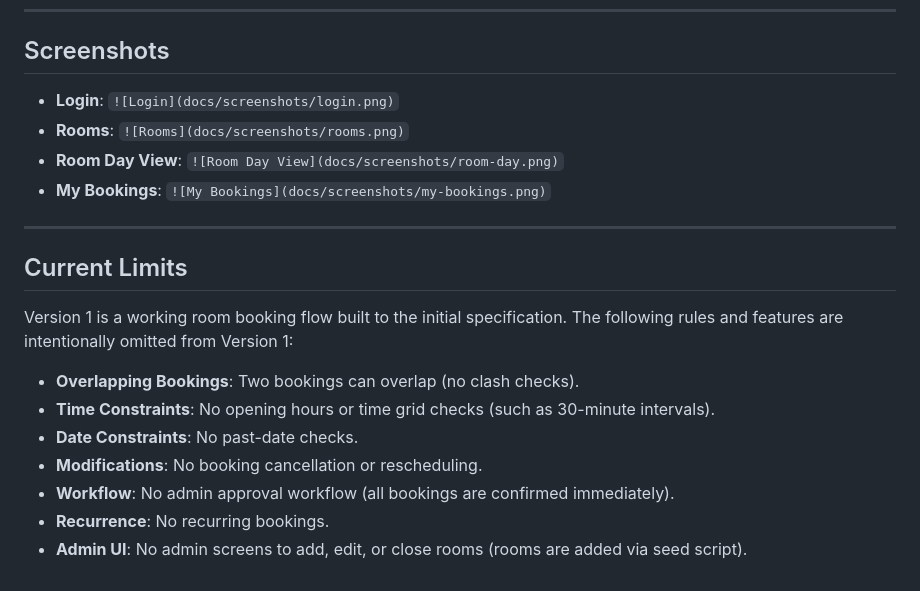
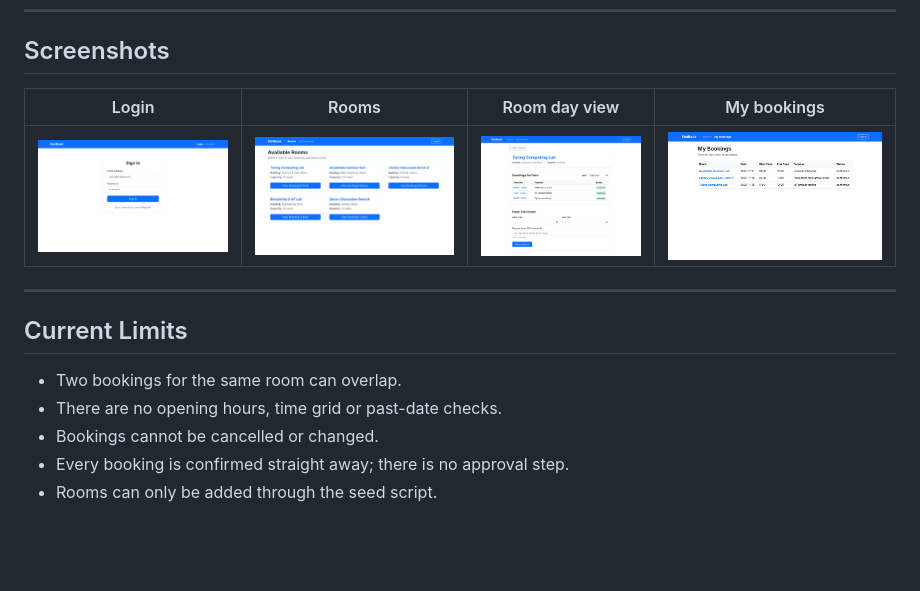
Before and after one commit to racks1401/slotbook, a Markdown page: README.md, the part around the change. Rendered like a GitHub page; pictures changed too: docs/screenshots/login.png (added), docs/screenshots/my-bookings.png (added), docs/screenshots/room-day.png (added); blank space fills up the shorter version.

Commit message:
Add screenshots and update README

```diff
--- a/README.md
+++ b/README.md
@@ -97,21 +97,16 @@ All 7 test cases covering registration, login, token rejection, booking creation
 
 ## Screenshots
 
-- **Login**: `![Login](docs/screenshots/login.png)`
-- **Rooms**: `![Rooms](docs/screenshots/rooms.png)`
-- **Room Day View**: `![Room Day View](docs/screenshots/room-day.png)`
-- **My Bookings**: `![My Bookings](docs/screenshots/my-bookings.png)`
+| Login | Rooms | Room day view | My bookings |
+|:---:|:---:|:---:|:---:|
+| ![Login](docs/screenshots/login.png) | ![Rooms](docs/screenshots/rooms.png) | ![Room day view](docs/screenshots/room-day.png) | ![My bookings](docs/screenshots/my-bookings.png) |
 
 ---
 
 ## Current Limits
 
-Version 1 is a working room booking flow built to the initial specification. The following rules and features are intentionally omitted from Version 1:
-
-- **Overlapping Bookings**: Two bookings can overlap (no clash checks).
-- **Time Constraints**: No opening hours or time grid checks (such as 30-minute intervals).
-- **Date Constraints**: No past-date checks.
-- **Modifications**: No booking cancellation or rescheduling.
-- **Workflow**: No admin approval workflow (all bookings are confirmed immediately).
-- **Recurrence**: No recurring bookings.
-- **Admin UI**: No admin screens to add, edit, or close rooms (rooms are added via seed script).
+- Two bookings for the same room can overlap.
+- There are no opening hours, time grid or past-date checks.
+- Bookings cannot be cancelled or changed.
+- Every booking is confirmed straight away; there is no approval step.
+- Rooms can only be added through the seed script.
```
